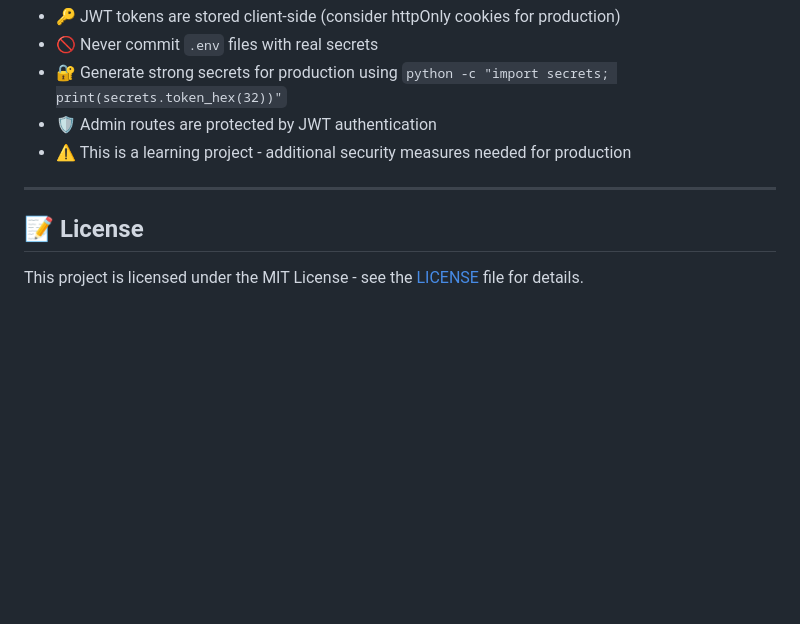
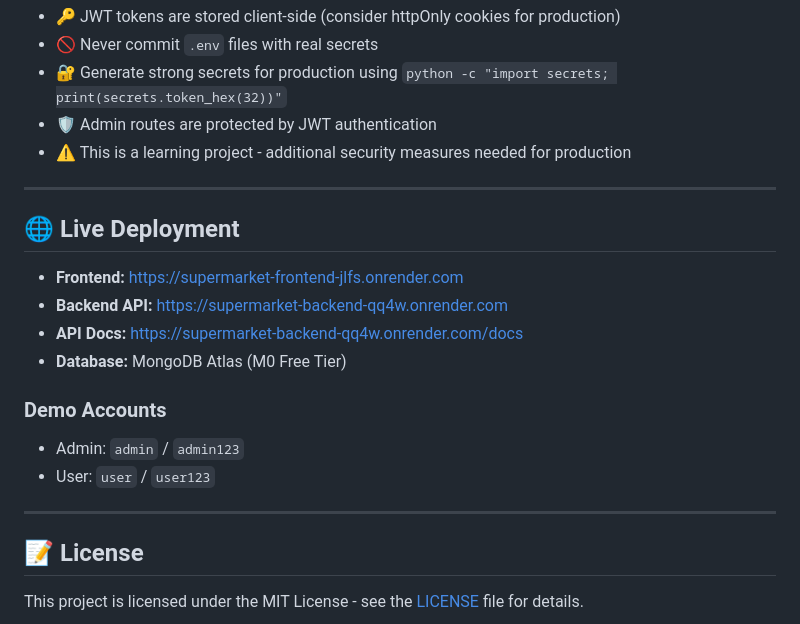
Before and after one commit to HolyDen/supermarket-app, a Markdown page: README.md, the part around one of its changes. Rendered like a GitHub page; blank space fills up the shorter version.

Commit message:
docs: update README with deployment URLs

```diff
--- a/README.md
+++ b/README.md
@@ -554,6 +554,19 @@ npm run build
 
 ---
 
+## 🌐 Live Deployment
+
+- **Frontend:** https://supermarket-frontend-jlfs.onrender.com
+- **Backend API:** https://supermarket-backend-qq4w.onrender.com
+- **API Docs:** https://supermarket-backend-qq4w.onrender.com/docs
+- **Database:** MongoDB Atlas (M0 Free Tier)
+
+### Demo Accounts
+- Admin: `admin` / `admin123`
+- User: `user` / `user123`
+
+---
+
 ## 📝 License
 
 This project is licensed under the MIT License - see the [LICENSE](LICENSE) file for details.
```
Also changed, not shown: other parts of README.md (+1 -1 lines).
